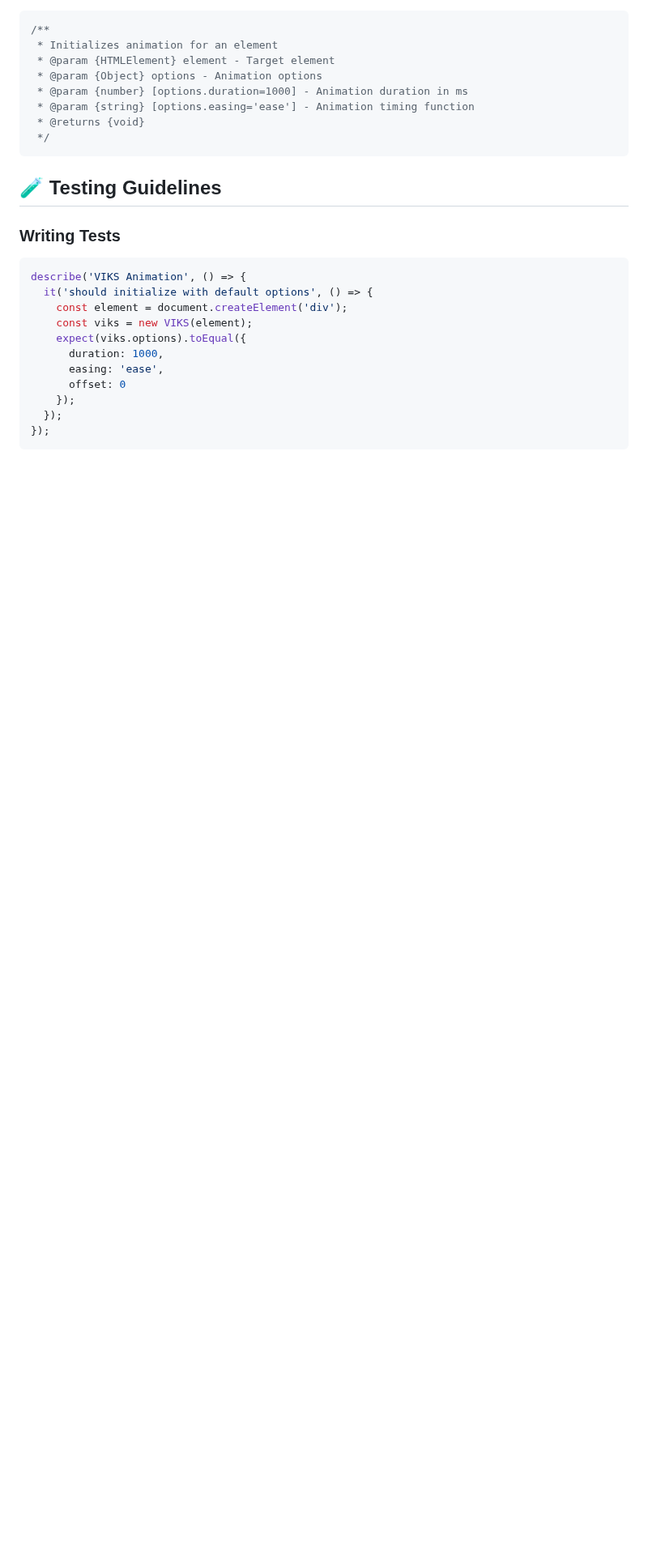
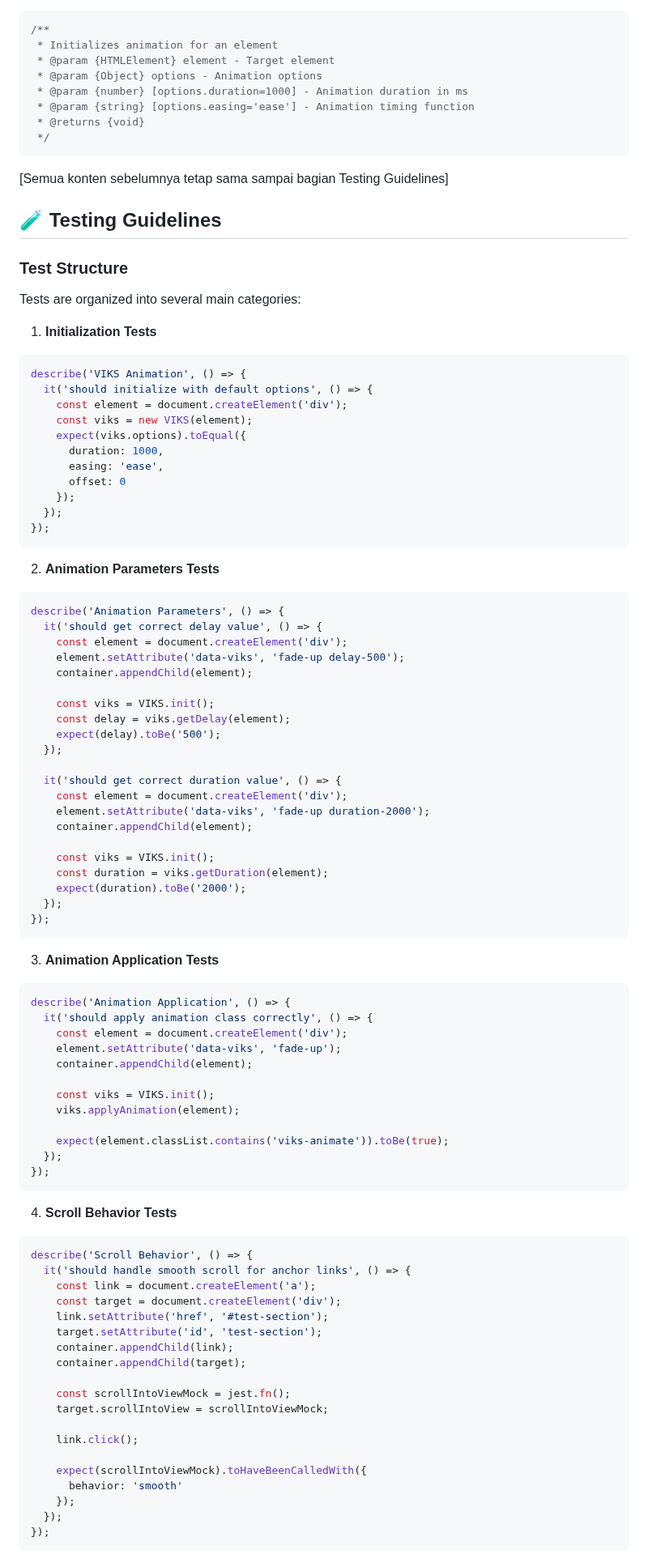
Before and after one commit to Vixsry/viks-animation, a Markdown page: CONTRIBUTING.md, the part around one of its changes. Shown at 81% size. Drawn GitHub-style; blank space fills up the shorter version.

````diff
--- a/CONTRIBUTING.md
+++ b/CONTRIBUTING.md
@@ -202,10 +202,14 @@ Example JSDoc:
  */
 ```
 
+[Semua konten sebelumnya tetap sama sampai bagian Testing Guidelines]
+
 ## 🧪 Testing Guidelines
 
-### Writing Tests
+### Test Structure
+Tests are organized into several main categories:
 
+1. **Initialization Tests**
 ```javascript
 describe('VIKS Animation', () => {
   it('should initialize with default options', () => {
@@ -219,3 +223,68 @@ describe('VIKS Animation', () => {
   });
 });
 ```
+
+2. **Animation Parameters Tests**
+```javascript
+describe('Animation Parameters', () => {
+  it('should get correct delay value', () => {
+    const element = document.createElement('div');
+    element.setAttribute('data-viks', 'fade-up delay-500');
+    container.appendChild(element);
+
+    const viks = VIKS.init();
+    const delay = viks.getDelay(element);
+    expect(delay).toBe('500');
+  });
+
+  it('should get correct duration value', () => {
+    const element = document.createElement('div');
+    element.setAttribute('data-viks', 'fade-up duration-2000');
+    container.appendChild(element);
+
+    const viks = VIKS.init();
+    const duration = viks.getDuration(element);
+    expect(duration).toBe('2000');
+  });
+});
+```
+
+3. **Animation Application Tests**
+```javascript
+describe('Animation Application', () => {
+  it('should apply animation class correctly', () => {
+    const element = document.createElement('div');
+    element.setAttribute('data-viks', 'fade-up');
+    container.appendChild(element);
+
+    const viks = VIKS.init();
+    viks.applyAnimation(element);
+
+    expect(element.classList.contains('viks-animate')).toBe(true);
+  });
+});
+```
+
+4. **Scroll Behavior Tests**
+```javascript
+describe('Scroll Behavior', () => {
+  it('should handle smooth scroll for anchor links', () => {
+    const link = document.createElement('a');
+    const target = document.createElement('div');
+    link.setAttribute('href', '#test-section');
+    target.setAttribute('id', 'test-section');
+    container.appendChild(link);
+    container.appendChild(target);
+
+    const scrollIntoViewMock = jest.fn();
+    target.scrollIntoView = scrollIntoViewMock;
+
+    link.click();
+
+    expect(scrollIntoViewMock).toHaveBeenCalledWith({
+      behavior: 'smooth'
+    });
+  });
+});
+```
+
````
Also changed, not shown: other parts of CONTRIBUTING.md (+85 -0 lines).
